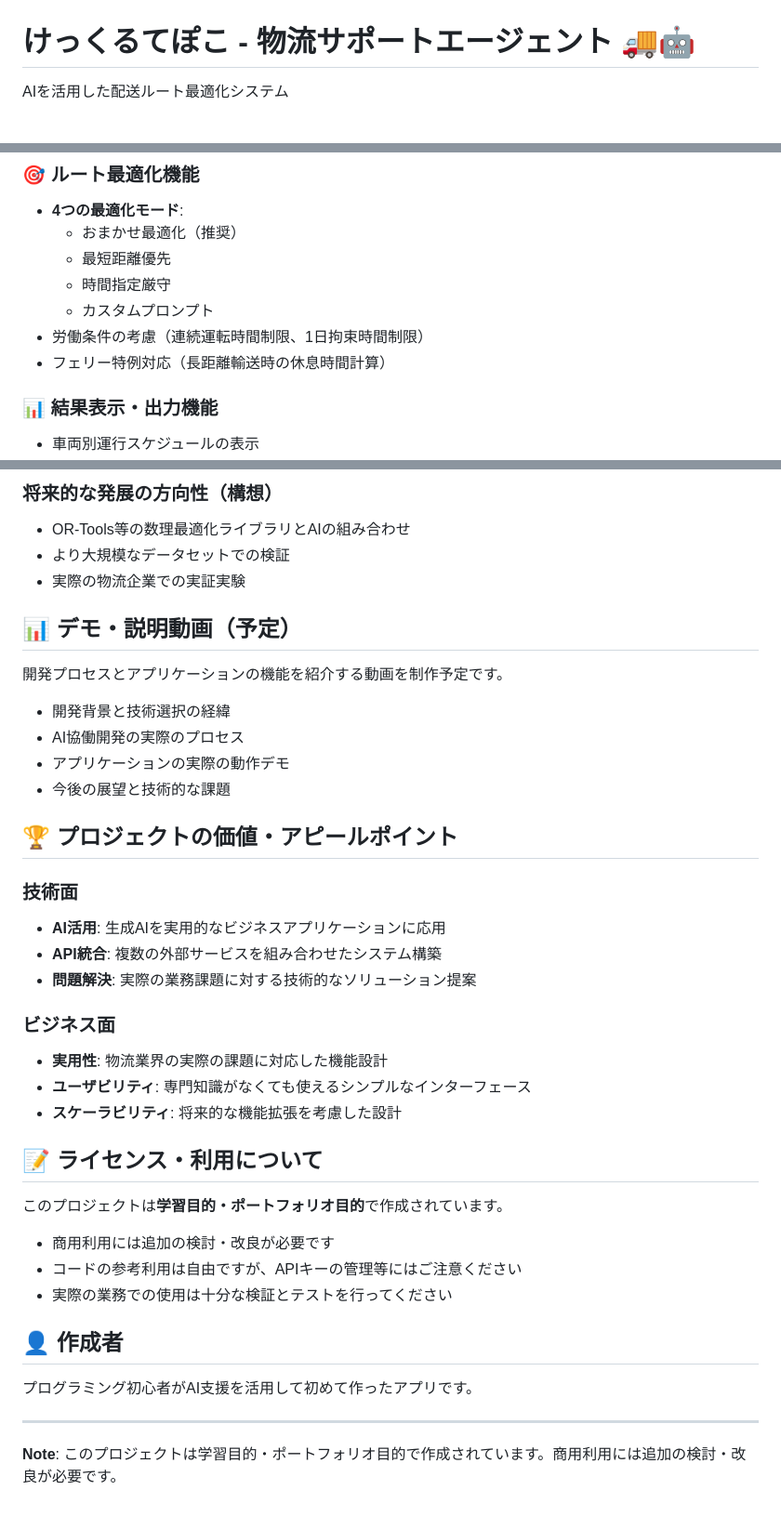
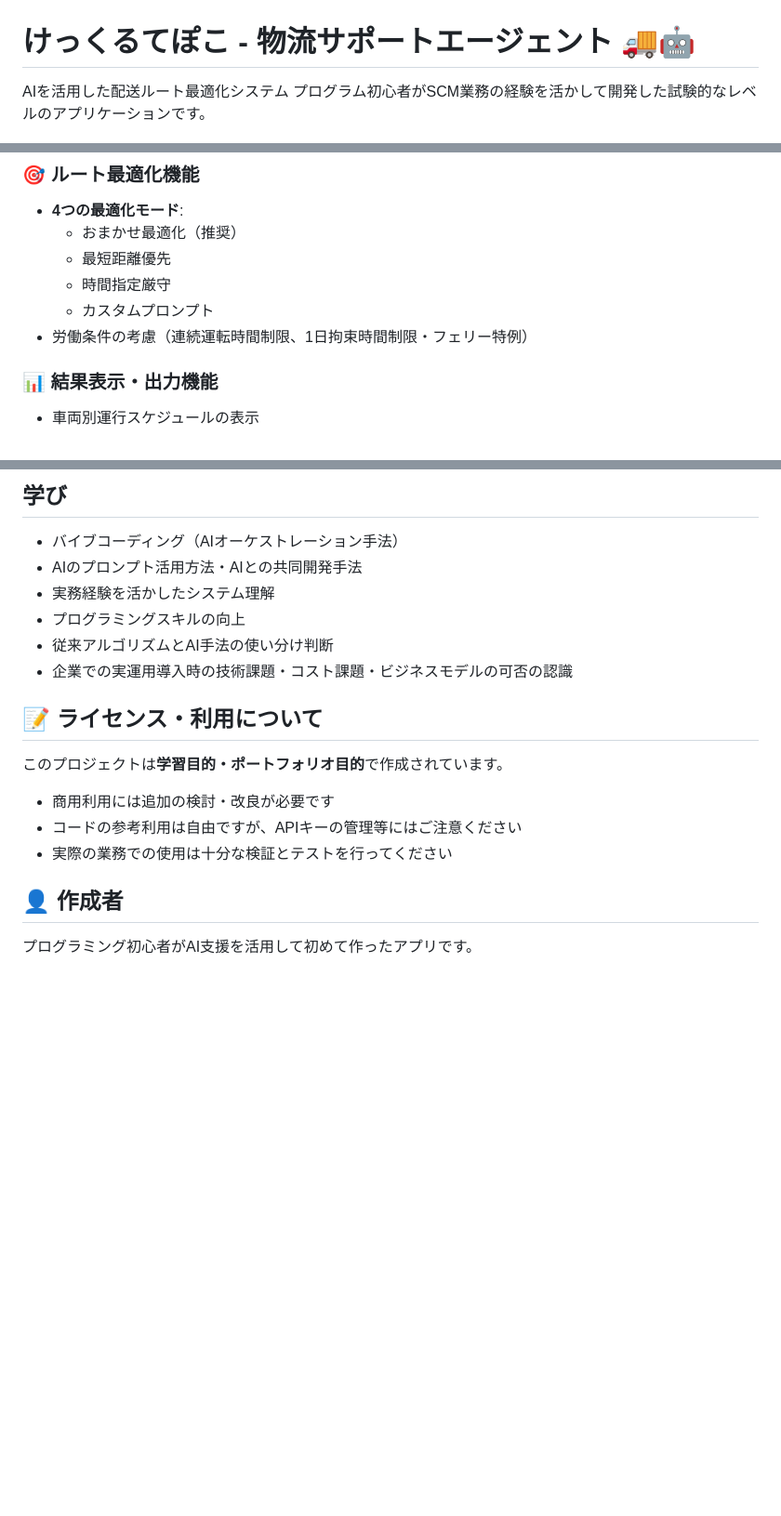
Before and after one commit to AI-Orchestra-Cat/logistics-support-agent, a Markdown page: REDME.md, 3 parts joined by grey strips. Shown: that part at 93% size. Drawn GitHub-style; blank space fills up the shorter version.

```diff
--- a/REDME.md
+++ b/REDME.md
@@ -1,6 +1,7 @@
 # けっくるてぽこ - 物流サポートエージェント 🚚🤖
 
 AIを活用した配送ルート最適化システム
+プログラム初心者がSCM業務の経験を活かして開発した試験的なレベルのアプリケーションです。
 
 ![アプリロゴ](logo.png)
 
@@ -34,8 +36,8 @@ AIを活用した配送ルート最適化システム
   - 最短距離優先
   - 時間指定厳守
   - カスタムプロンプト
-- 労働条件の考慮（連続運転時間制限、1日拘束時間制限）
-- フェリー特例対応（長距離輸送時の休息時間計算）
+- 労働条件の考慮（連続運転時間制限、1日拘束時間制限・フェリー特例）
+
 
 ### 📊 結果表示・出力機能
 - 車両別運行スケジュールの表示
@@ -135,27 +102,10 @@ streamlit run app.py
-### 将来的な発展の方向性（構想）
-- OR-Tools等の数理最適化ライブラリとAIの組み合わせ
-- より大規模なデータセットでの検証
-- 実際の物流企業での実証実験
-
-## 📊 デモ・説明動画（予定）
-
-開発プロセスとアプリケーションの機能を紹介する動画を制作予定です。
-- 開発背景と技術選択の経緯
-- AI協働開発の実際のプロセス
-- アプリケーションの実際の動作デモ
-- 今後の展望と技術的な課題
-
-## 🏆 プロジェクトの価値・アピールポイント
-
-### 技術面
-- **AI活用**: 生成AIを実用的なビジネスアプリケーションに応用
-- **API統合**: 複数の外部サービスを組み合わせたシステム構築
-- **問題解決**: 実際の業務課題に対する技術的なソリューション提案
-
-### ビジネス面
-- **実用性**: 物流業界の実際の課題に対応した機能設計
-- **ユーザビリティ**: 専門知識がなくても使えるシンプルなインターフェース
-- **スケーラビリティ**: 将来的な機能拡張を考慮した設計
+## 学び
+- バイブコーディング（AIオーケストレーション手法）
+- AIのプロンプト活用方法・AIとの共同開発手法
+- 実務経験を活かしたシステム理解
+- プログラミングスキルの向上
+- 従来アルゴリズムとAI手法の使い分け判断
+- 企業での実運用導入時の技術課題・コスト課題・ビジネスモデルの可否の認識
 
 ## 📝 ライセンス・利用について
 
@@ -166,9 +116,4 @@ streamlit run app.py
 - 実際の業務での使用は十分な検証とテストを行ってください
 
 ## 👤 作成者
-
 プログラミング初心者がAI支援を活用して初めて作ったアプリです。
-
----
-
-**Note**: このプロジェクトは学習目的・ポートフォリオ目的で作成されています。商用利用には追加の検討・改良が必要です。
```
Also changed, not shown: other parts of REDME.md (+6 -40 lines).
